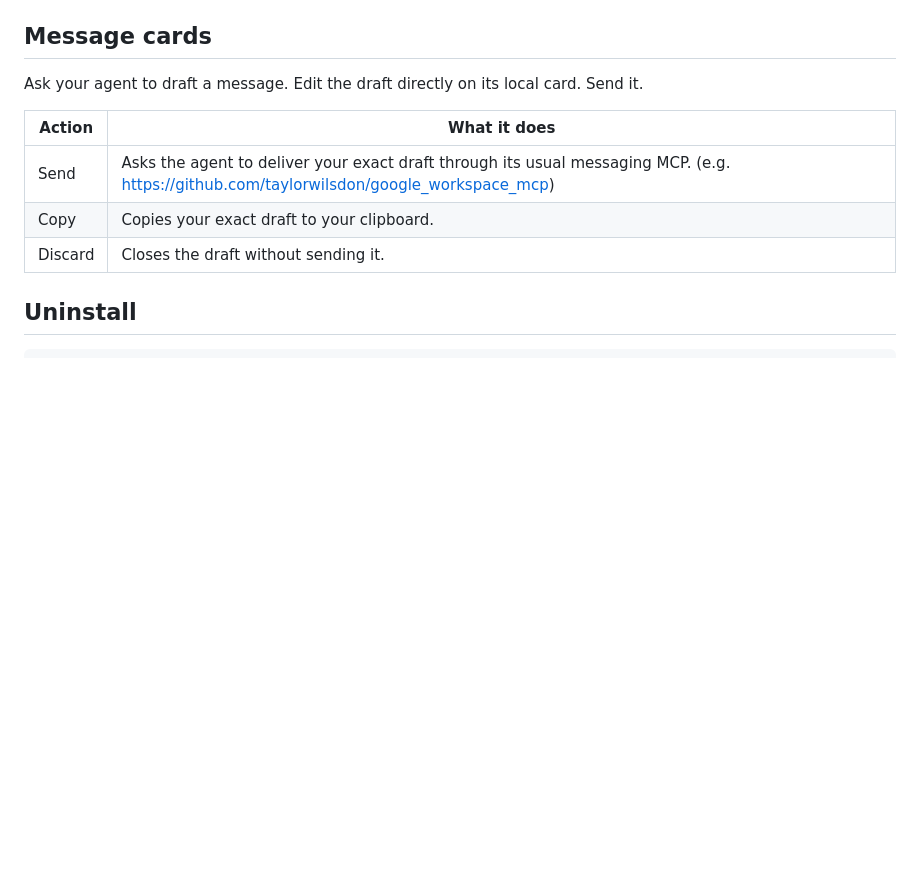
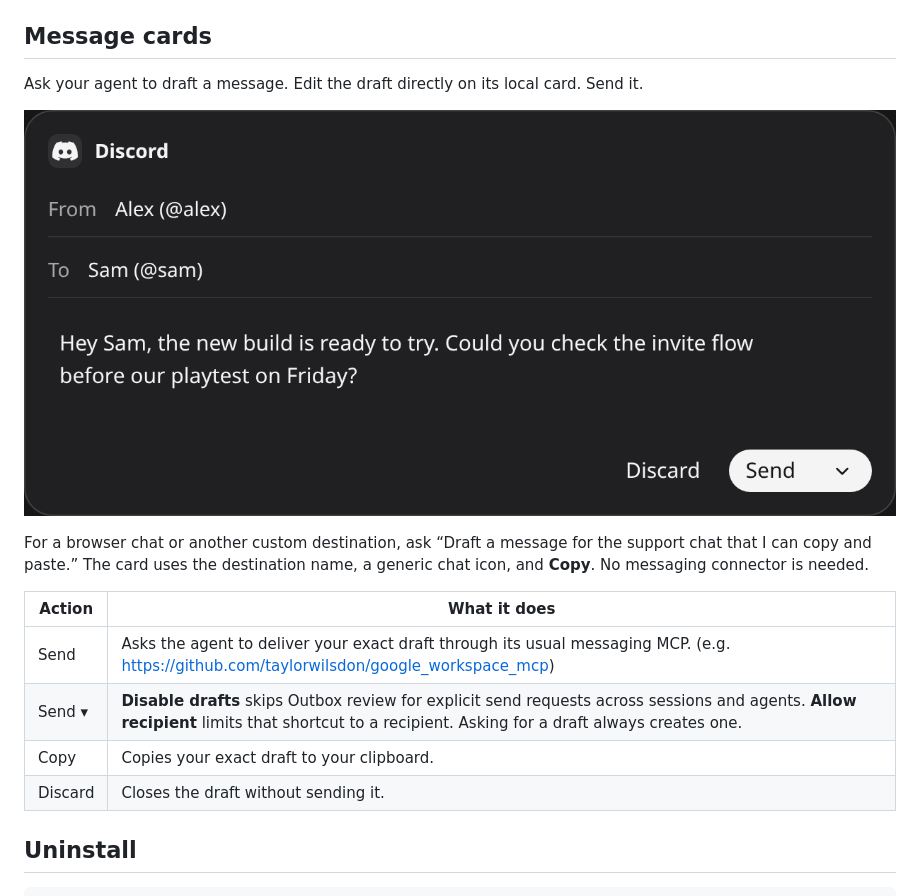
Before and after one commit to abran-labs/opencode-outbox, a Markdown page: README.md, the part around the change. Drawn GitHub-style; pictures changed too: .github/assets/outbox-draft.png (added); blank space fills up the shorter version.

```diff
--- a/README.md
+++ b/README.md
@@ -12,9 +12,14 @@ opencode plugin add github:abran-labs/opencode-outbox
 
 Ask your agent to draft a message. Edit the draft directly on its local card. Send it.
 
+![Editable Discord draft with sender, recipient, message, and Discard and Send buttons](.github/assets/outbox-draft.png)
+
+For a browser chat or another custom destination, ask “Draft a message for the support chat that I can copy and paste.” The card uses the destination name, a generic chat icon, and **Copy**. No messaging connector is needed.
+
 | Action | What it does |
 | --- | --- |
 | Send | Asks the agent to deliver your exact draft through its usual messaging MCP. (e.g. https://github.com/taylorwilsdon/google_workspace_mcp) |
+| Send ▾ | **Disable drafts** skips Outbox review for explicit send requests across sessions and agents. **Allow recipient** limits that shortcut to a recipient. Asking for a draft always creates one. |
 | Copy | Copies your exact draft to your clipboard. |
 | Discard | Closes the draft without sending it. |
 
```
Also changed, not shown: 7 other files.
